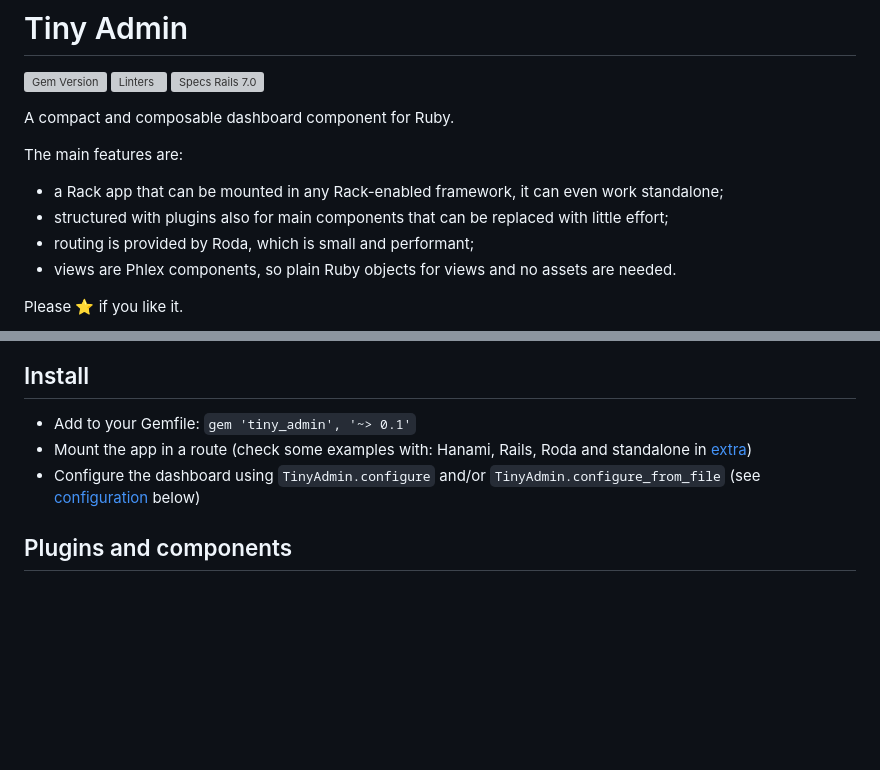
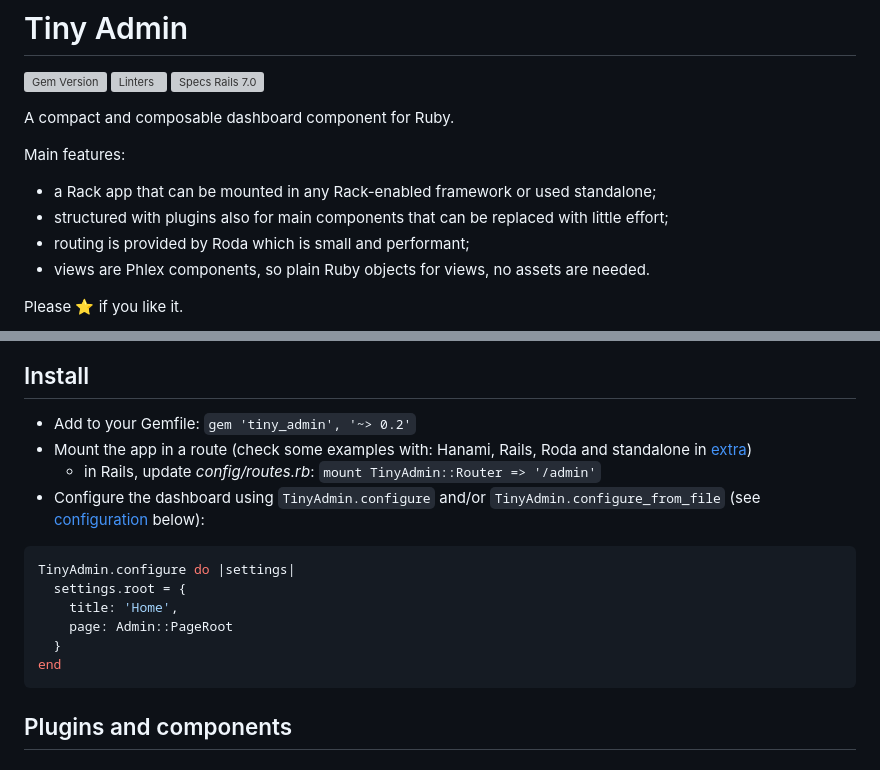
Before and after one commit to blocknotes/tiny_admin, a Markdown page: README.md, 2 parts joined by grey strips. Drawn GitHub-style; blank space fills up the shorter version; grey boxes are pictures that could not be loaded.

Commit message:
docs: improve README

````diff
--- a/README.md
+++ b/README.md
@@ -4,11 +4,11 @@
 
 A compact and composable dashboard component for Ruby.
 
-The main features are:
-- a Rack app that can be mounted in any Rack-enabled framework, it can even work standalone;
+Main features:
+- a Rack app that can be mounted in any Rack-enabled framework or used standalone;
 - structured with plugins also for main components that can be replaced with little effort;
-- routing is provided by Roda, which is small and performant;
-- views are Phlex components, so plain Ruby objects for views and no assets are needed.
+- routing is provided by Roda which is small and performant;
+- views are Phlex components, so plain Ruby objects for views, no assets are needed.
 
 Please ⭐ if you like it.
 
@@ -16,9 +16,19 @@ Please ⭐ if you like it.
 
 ## Install
 
-- Add to your Gemfile: `gem 'tiny_admin', '~> 0.1'`
+- Add to your Gemfile: `gem 'tiny_admin', '~> 0.2'`
 - Mount the app in a route (check some examples with: Hanami, Rails, Roda and standalone in [extra](extra))
-- Configure the dashboard using `TinyAdmin.configure` and/or `TinyAdmin.configure_from_file` (see [configuration](#configuration) below)
+  + in Rails, update _config/routes.rb_: `mount TinyAdmin::Router => '/admin'`
+- Configure the dashboard using `TinyAdmin.configure` and/or `TinyAdmin.configure_from_file` (see [configuration](#configuration) below):
+
+```rb
+TinyAdmin.configure do |settings|
+  settings.root = {
+    title: 'Home',
+    page: Admin::PageRoot
+  }
+end
+```
 
 ## Plugins and components
 
````
